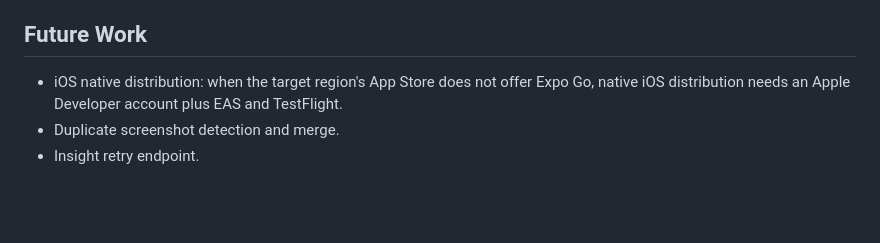
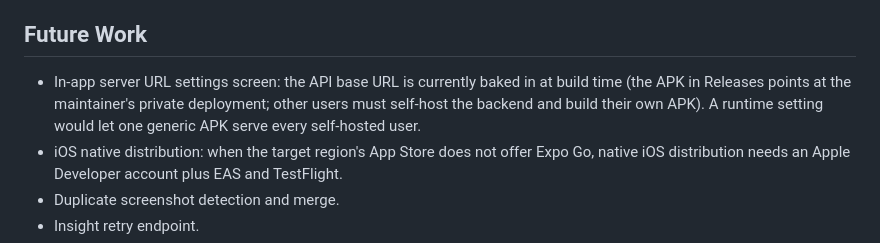
Before and after one commit to AliceLJY/mailuo, a Markdown page: README.md, the part around the change. Rendered like a GitHub page; blank space fills up the shorter version.

Commit message:
Future work 补运行时服务器地址配置（Releases APK 为维护者私有部署版的说明）

```diff
--- a/README.md
+++ b/README.md
@@ -163,6 +163,7 @@ M4 build and deployment assets live in [deploy/README.md](deploy/README.md) and
 
 ## Future Work
 
+- In-app server URL settings screen: the API base URL is currently baked in at build time (the APK in Releases points at the maintainer's private deployment; other users must self-host the backend and build their own APK). A runtime setting would let one generic APK serve every self-hosted user.
 - iOS native distribution: when the target region's App Store does not offer Expo Go, native iOS distribution needs an Apple Developer account plus EAS and TestFlight.
 - Duplicate screenshot detection and merge.
 - Insight retry endpoint.
```
Also changed, not shown: README_CN.md (+1 -0 lines).
